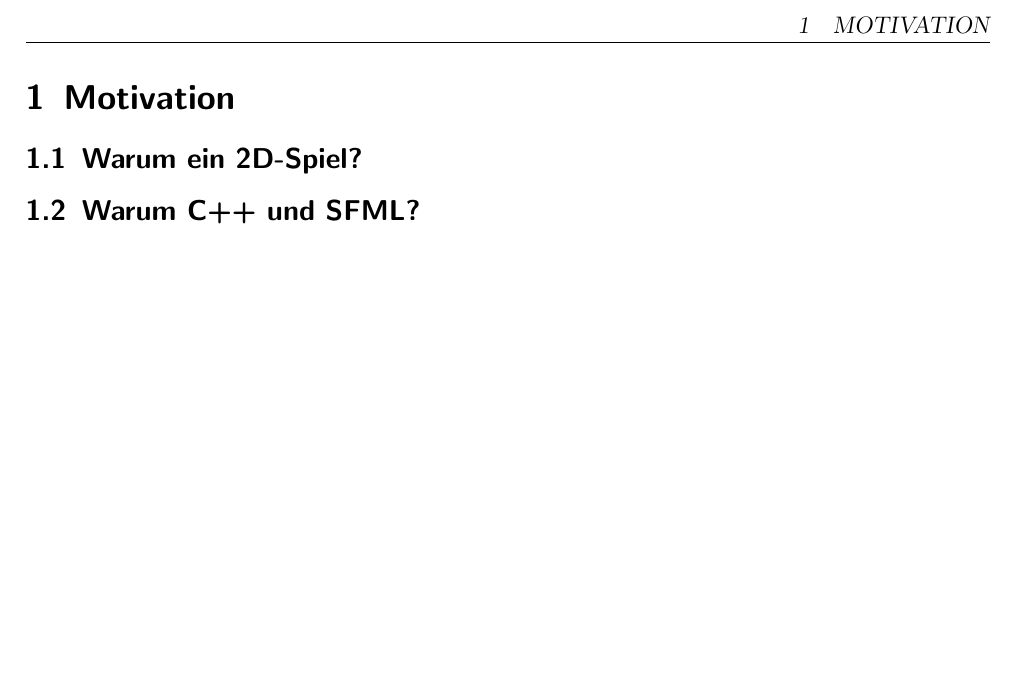
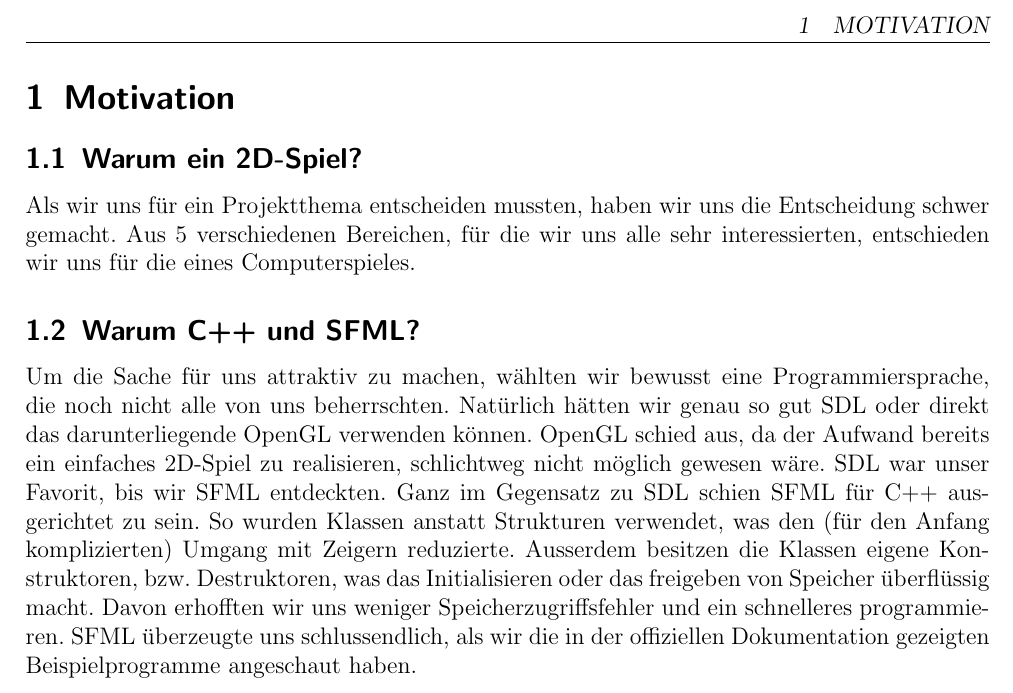
Before and after one commit to Galaxy2/Projektarbeit, a LaTeX document (doc/dokumentation.tex): part of page 4 of 4, cut so that both start at the same text, the shorter picture padded with empty space. Compiled offline with pdfLaTeX.

Commit message:
Dokumentation: Motivation / SFML Erweitert

```diff
--- a/doc/dokumentation.tex
+++ b/doc/dokumentation.tex
@@ -1,5 +1,5 @@
 \documentclass[12pt,a4paper]{scrartcl}
-\usepackage[latin1]{inputenc}
+\usepackage[utf8]{inputenc}
 \usepackage[ngerman]{babel}
 \usepackage{amsmath}
 \usepackage{amsfonts}
@@ -45,6 +45,26 @@ Patrick Eigensatz, G3C
 
 \section{Motivation}
 \subsection{Warum ein 2D-Spiel?}
+Als wir uns für ein Projektthema entscheiden mussten, haben
+wir uns die Entscheidung schwer gemacht. Aus 5 verschiedenen
+Bereichen, für die wir uns alle sehr interessierten, entschieden wir uns für die
+eines Computerspieles.
+
 \subsection{Warum C++ und SFML?}
+Um die Sache für uns attraktiv zu machen,
+wählten wir bewusst eine Programmiersprache, die noch nicht
+alle von uns beherrschten. Natürlich hätten wir genau so gut
+SDL oder direkt das darunterliegende OpenGL verwenden können. OpenGL
+schied aus, da der Aufwand bereits ein einfaches 2D-Spiel zu realisieren,
+schlichtweg nicht möglich gewesen wäre. SDL war unser Favorit, bis wir
+SFML entdeckten. Ganz im Gegensatz zu SDL schien SFML für C++ ausgerichtet
+zu sein. So wurden Klassen anstatt Strukturen verwendet, was den (für den
+Anfang komplizierten) Umgang mit Zeigern reduzierte. Ausserdem besitzen die
+Klassen eigene Konstruktoren, bzw. Destruktoren, was das Initialisieren
+oder das freigeben von Speicher überflüssig macht. Davon erhofften wir uns
+weniger Speicherzugriffsfehler und ein schnelleres programmieren. SFML
+überzeugte uns schlussendlich, als wir die in der offiziellen Dokumentation
+gezeigten Beispielprogramme angeschaut haben.
+
 
 \end{document}
```
Also changed, not shown: doc/dokumentation.pdf.
